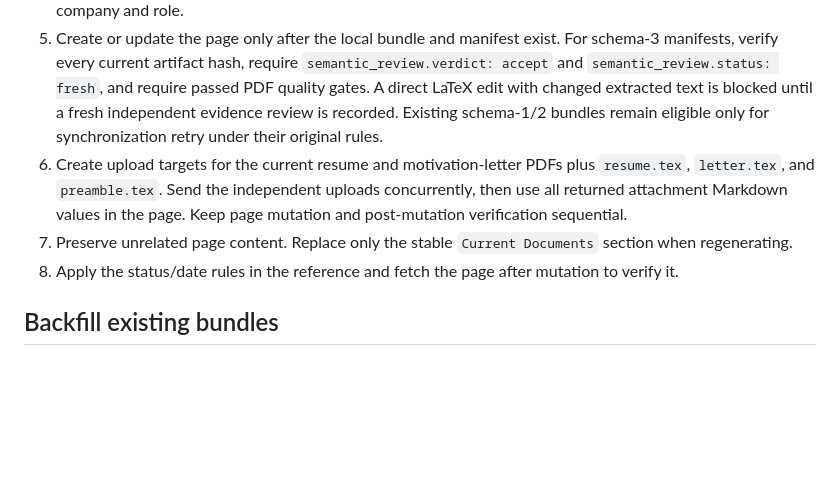
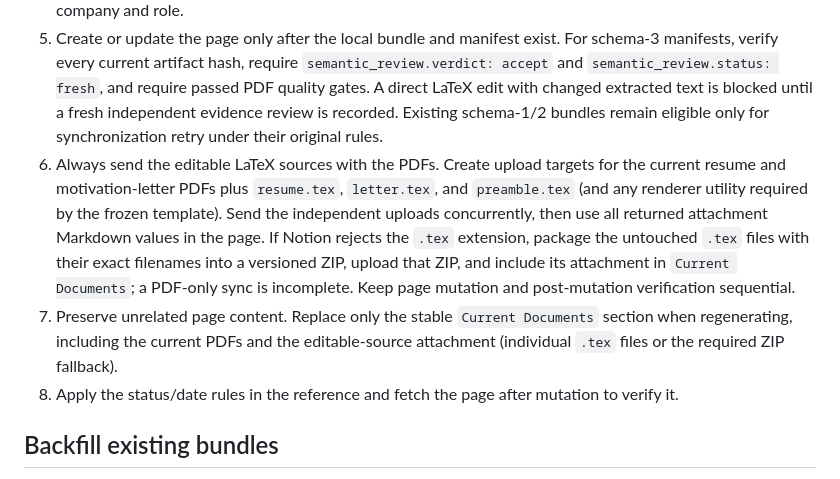
Before and after one commit to DDFaller/job-application-agents, a Markdown page: skills/notion-track-application/SKILL.md, the part around the change. Drawn GitHub-style; blank space fills up the shorter version.

Commit message:
Ensure Notion sync includes editable LaTeX sources

```diff
--- a/skills/notion-track-application/SKILL.md
+++ b/skills/notion-track-application/SKILL.md
@@ -30,8 +30,8 @@ Its normal review mode may change only qualifying `APPLIED` statuses to
 3. Fetch the database before every create or update. Use its exact data-source ID and property names.
 4. Deduplicate with a parameterized data-source query: canonical `Job URL`, then `Source Job ID` plus company and role.
 5. Create or update the page only after the local bundle and manifest exist. For schema-3 manifests, verify every current artifact hash, require `semantic_review.verdict: accept` and `semantic_review.status: fresh`, and require passed PDF quality gates. A direct LaTeX edit with changed extracted text is blocked until a fresh independent evidence review is recorded. Existing schema-1/2 bundles remain eligible only for synchronization retry under their original rules.
-6. Create upload targets for the current resume and motivation-letter PDFs plus `resume.tex`, `letter.tex`, and `preamble.tex`. Send the independent uploads concurrently, then use all returned attachment Markdown values in the page. Keep page mutation and post-mutation verification sequential.
-7. Preserve unrelated page content. Replace only the stable `Current Documents` section when regenerating.
+6. Always send the editable LaTeX sources with the PDFs. Create upload targets for the current resume and motivation-letter PDFs plus `resume.tex`, `letter.tex`, and `preamble.tex` (and any renderer utility required by the frozen template). Send the independent uploads concurrently, then use all returned attachment Markdown values in the page. If Notion rejects the `.tex` extension, package the untouched `.tex` files with their exact filenames into a versioned ZIP, upload that ZIP, and include its attachment in `Current Documents`; a PDF-only sync is incomplete. Keep page mutation and post-mutation verification sequential.
+7. Preserve unrelated page content. Replace only the stable `Current Documents` section when regenerating, including the current PDFs and the editable-source attachment (individual `.tex` files or the required ZIP fallback).
 8. Apply the status/date rules in the reference and fetch the page after mutation to verify it.
 
 ## Backfill existing bundles
```
Also changed, not shown: skills/prepare-job-application/SKILL.md (+1 -1 lines), 1 other file.
